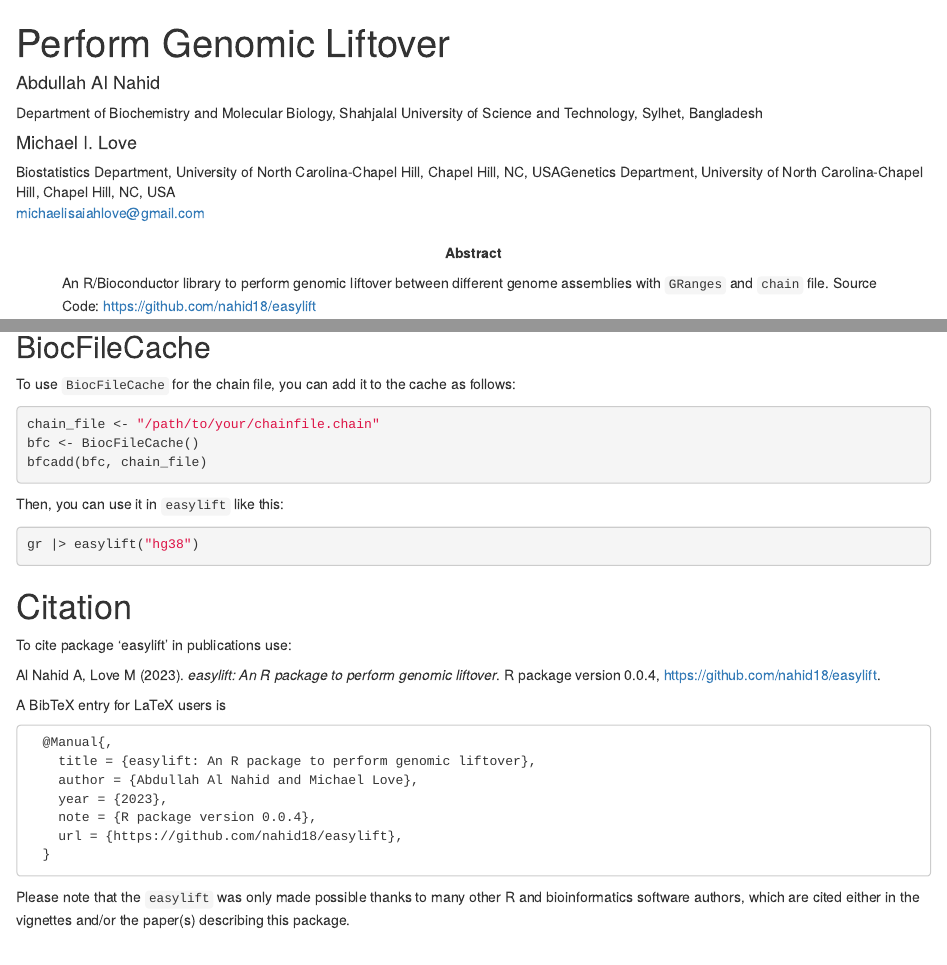
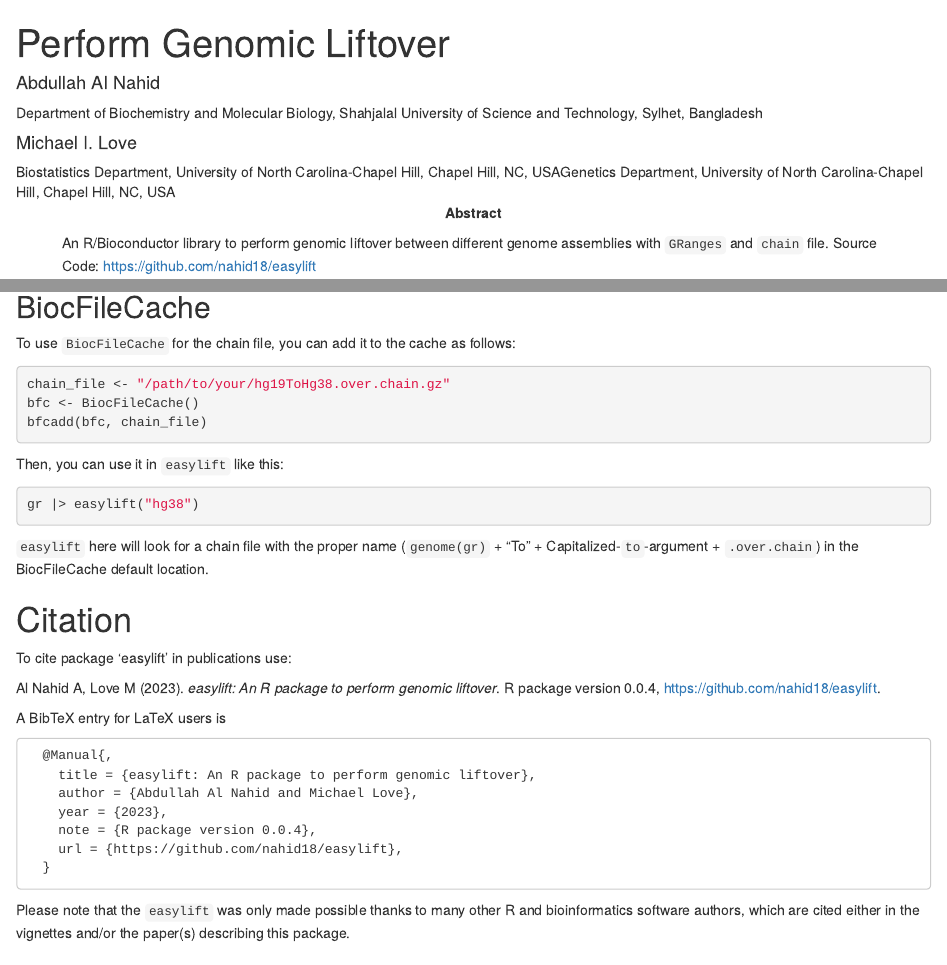
Before and after one commit to nahid18/easylift, an R Markdown document (vignettes/easylift.Rmd): the page in a window 1100 px wide, from its top, and a second part further down, joined at a grey line. Rendered offline with R 4.5, knitr and Pandoc, with nearby package versions; drawn as R Markdown's standard HTML page in place of the format the file asks for; some code elsewhere in the file could not run offline.

Commit message:
tweak help

````diff
--- a/vignettes/easylift.Rmd
+++ b/vignettes/easylift.Rmd
@@ -10,7 +10,6 @@ author:
   affiliation:
   - "Biostatistics Department, University of North Carolina-Chapel Hill, Chapel Hill, NC, USA"
   - "Genetics Department, University of North Carolina-Chapel Hill, Chapel Hill, NC, USA"
-  email: michaelisaiahlove@gmail.com
 output: BiocStyle::html_document
 vignette: >
   %\VignetteIndexEntry{Perform Genomic Liftover}
@@ -75,9 +74,11 @@ easylift(gr, to, chain)
 
 ## BiocFileCache
 
-To use `BiocFileCache` for the chain file, you can add it to the cache as follows:
+To use `BiocFileCache` for the chain file, you can add it to the cache
+as follows:
+
 ```{r bioCache, eval=FALSE}
-chain_file <- "/path/to/your/chainfile.chain"
+chain_file <- "/path/to/your/hg19ToHg38.over.chain.gz"
 bfc <- BiocFileCache()
 bfcadd(bfc, chain_file)
 ```
@@ -87,6 +88,10 @@ Then, you can use it in `easylift` like this:
 ```{r bioCache2, eval=FALSE}
 gr |> easylift("hg38")
 ```
+
+`easylift` here will look for a chain file with the proper name
+(`genome(gr)` + "To" + Capitalized-`to`-argument + `.over.chain`)
+in the BiocFileCache default location.
 
 # Citation
 
````
Also changed, not shown: R/easylift.R (+5 -2 lines), README.md, 2 other files.
